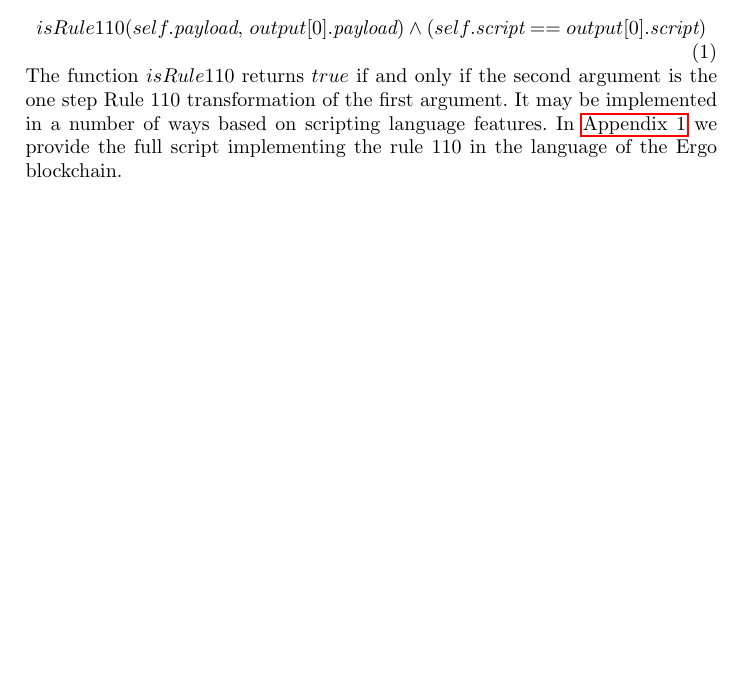
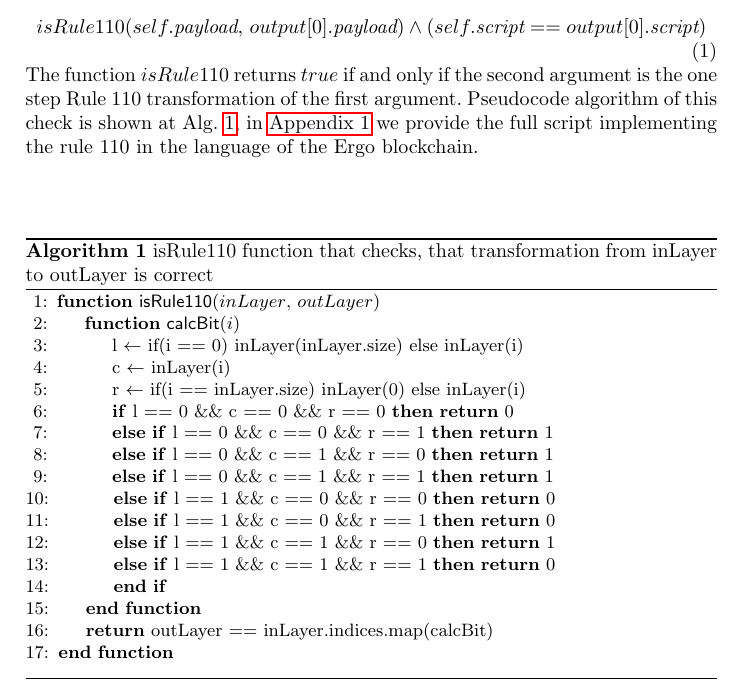
Before and after one commit to ergoplatform/Self-Reproducing-Coins, a LaTeX thesis (rule110.tex): part of page 3 of 5 before the commit and part of page 3 of 6 after it, cut so that both start at the same text, the shorter picture padded with empty space. Compiled offline with pdfLaTeX.

Commit message:
Rule110 pseudocode

```diff
--- a/rule110.tex
+++ b/rule110.tex
@@ -8,15 +8,15 @@
 
 \usepackage{nameref}
 \usepackage{hyperref}
-\usepackage{amsmath}
+%\usepackage{amsmath}
 \newcommand{\knote}[1]{\textcolor{green}{A: {#1}}}
 \newcommand{\dnote}[1]{\textcolor{red}{D: {#1}}}
 \newcommand{\vk}[1]{\textcolor{blue}{V: {#1}}}
 \newcommand{\payload}{\textit{payload}}
 \newcommand{\script}{\textit{script}}
-%\newcommand{\And}{\&\&}
+\newcommand{\And}{\&\&}
 %\newcommand{\And}{\wedge}
-%\def\Let#1#2{\State #1 $\gets$ #2}
+\def\Let#1#2{\State #1 $\gets$ #2}
 
 \begin{document}
     \title{Self--replicating UTXOs as universal Turing Machine}
@@ -188,44 +188,38 @@
     %    \end{algorithmic}
     %\end{algorithm}
     The function $isRule110$ returns $true$ if and only if the second argument
-    is the one step Rule 110 transformation of the first argument. It may be
-    implemented in a number of ways based on scripting language features. In
+    is the one step Rule 110 transformation of the first argument.
+    Pseudocode algorithm of this check is shown at Alg. \ref{alg:isRule110}, in
     \nameref{appendix1} we provide the full script implementing the rule 110 in
     the language of the Ergo blockchain.
 
-    % \dnote{Hmm, we have for loop here.. consider bitwise logic or describe, that fixed size for loop can be implemented as N different operations without a loop? Or remove this pseudocode}
-    % можно определить функцию проверки одного бита, и затем вызывать ее нужное количество раз для каждого бита в слое, типа check110(0) && check110(1) && check110(2) && check110(3) && check110(4) && check110(5)
-    %    \begin{algorithm}[H]
-    %        \caption{isRule110Transformation function that checks, that transformation from inLayer to outLayer is correct}
-    %        \begin{algorithmic}[1]
-    %            \Function{\sf isRule110Transformation}{$inLayer$, $outLayer$}
-    %            \If{inLayer.size != outLayer.size}
-    %
-    %            \Return false
-    %            \EndIf
-    %
-    %            \For{i:=1 to outLayer.size}
-    %
-    %            \Let{ole}{if(i == 0) inLayer(inLayer.size) else inLayer(i)}
-    %            \Let{oe}{inLayer(i)}
-    %            \Let{ore}{if(i == inLayer.size) inLayer(0) else inLayer(i)}
-    %            \Let{ne}{outLayer(i)}
-    %
-    %            \If{ole == 0 \And{} oe == 0 \And{} ore == 0 \And{} ne !=0} \Return false
-    %            \ElsIf{ole == 0 \And{} oe == 0 \And{} ore == 1 \And{} ne !=1} \Return false
-    %            \ElsIf{ole == 0 \And{} oe == 1 \And{} ore == 0 \And{} ne !=1} \Return false
-    %            \ElsIf{ole == 0 \And{} oe == 1 \And{} ore == 1 \And{} ne !=1} \Return false
-    %            \ElsIf{ole == 1 \And{} oe == 0 \And{} ore == 0 \And{} ne !=0} \Return false
-    %            \ElsIf{ole == 1 \And{} oe == 0 \And{} ore == 1 \And{} ne !=0} \Return false
-    %            \ElsIf{ole == 1 \And{} oe == 1 \And{} ore == 0 \And{} ne !=1} \Return false
-    %            \ElsIf{ole == 1 \And{} oe == 1 \And{} ore == 1 \And{} ne !=0} \Return false
-    %            \EndIf
-    %            \EndFor
-    %            \State \Return true
-    %            \EndFunction
-    %            \vskip8pt
-    %        \end{algorithmic}
-    %    \end{algorithm}
+    \begin{algorithm}[H]
+        \caption{isRule110 function that checks, that transformation from inLayer to outLayer is correct}
+        \label{alg:isRule110}
+        \begin{algorithmic}[1]
+            \Function{\sf isRule110}{$inLayer$, $outLayer$}
+
+            \Function{\sf calcBit}{$i$}
+            \Let{l}{if(i == 0) inLayer(inLayer.size) else inLayer(i)}
+            \Let{c}{inLayer(i)}
+            \Let{r}{if(i == inLayer.size) inLayer(0) else inLayer(i)}
+
+            \If{l == 0 \And{} c == 0 \And{} r == 0} \Return 0
+            \ElsIf{l == 0 \And{} c == 0 \And{} r == 1} \Return 1
+            \ElsIf{l == 0 \And{} c == 1 \And{} r == 0} \Return 1
+            \ElsIf{l == 0 \And{} c == 1 \And{} r == 1} \Return 1
+            \ElsIf{l == 1 \And{} c == 0 \And{} r == 0} \Return 0
+            \ElsIf{l == 1 \And{} c == 0 \And{} r == 1} \Return 0
+            \ElsIf{l == 1 \And{} c == 1 \And{} r == 0} \Return 1
+            \ElsIf{l == 1 \And{} c == 1 \And{} r == 1} \Return 0
+            \EndIf
+            \EndFunction
+
+            \State \Return outLayer == inLayer.indices.map(calcBit)
+            \EndFunction
+            \vskip8pt
+        \end{algorithmic}
+    \end{algorithm}
 
     % описание скрипта может быть понадобится в апендиксе
     %    The Ergo scripting language we use treats outputs as the ``boxes'' with the
```
Also changed, not shown: rule110.tex (2 more changed lines).
